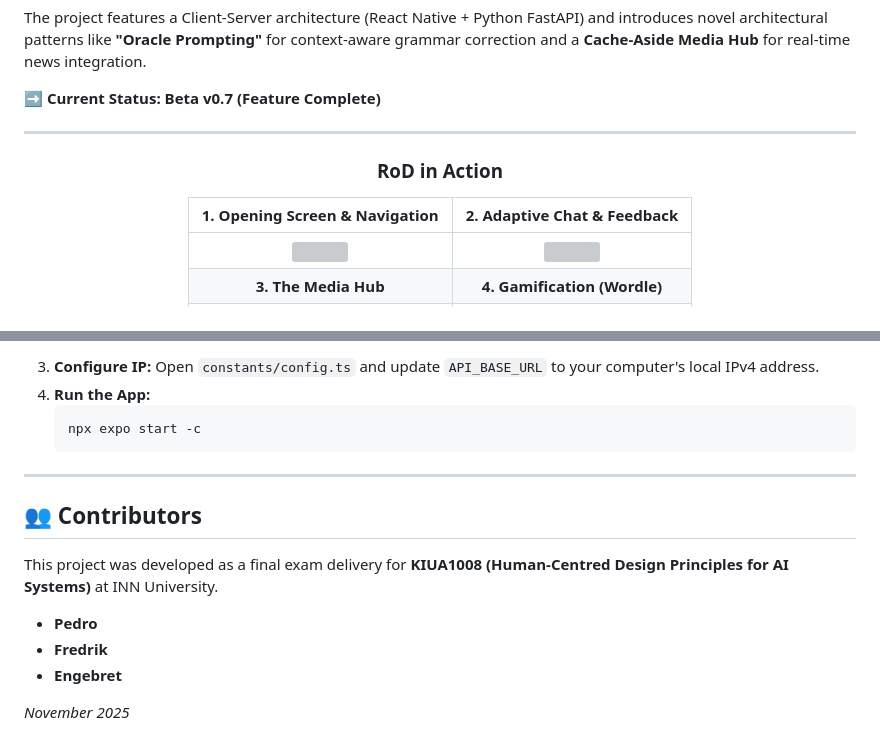
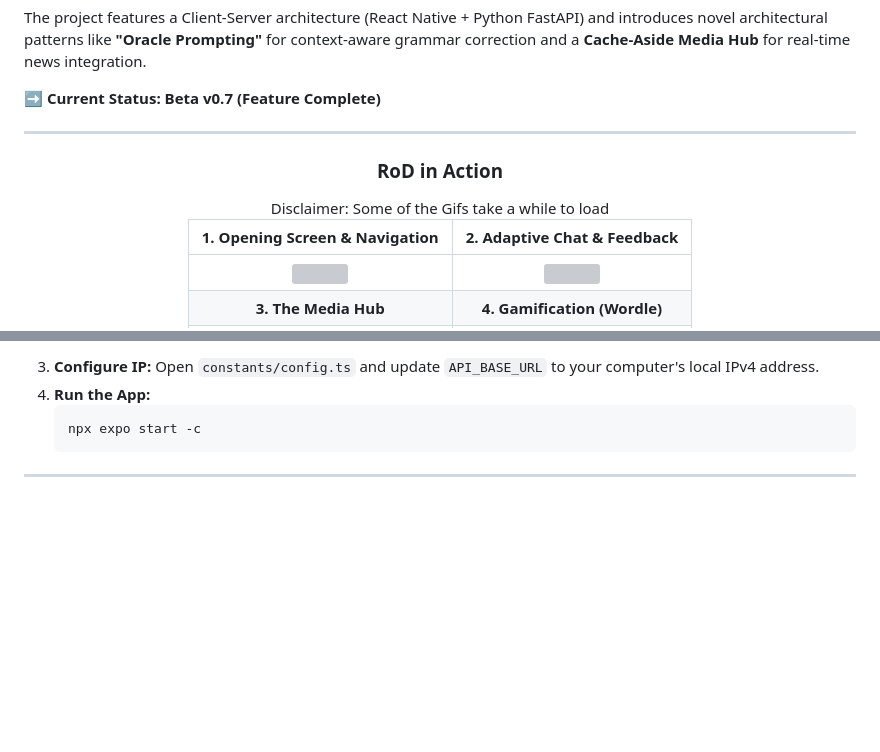
Before and after one commit to Project-RoD/Project-RoD, a Markdown page: README.md, 2 parts joined by grey strips. GitHub-like rendering; blank space fills up the shorter version; grey boxes are pictures that could not be loaded.

````diff
--- a/README.md
+++ b/README.md
@@ -11,6 +11,7 @@ The project features a Client-Server architecture (React Native + Python FastAPI
 <div align="center">
 
 <h3>RoD in Action</h3>
+Disclaimer: Some of the Gifs take a while to load
 
 | **1. Opening Screen & Navigation** | **2. Adaptive Chat & Feedback** |
 |:---:|:---:|
@@ -100,14 +101,3 @@ You need **Two Terminals** to run this project (one for Backend, one for Fronten
     ```
 
 ---
-
-## 👥 Contributors
-
-This project was developed as a final exam delivery for **KIUA1008 (Human-Centred Design Principles for AI Systems)** at INN University.
-
-* **Pedro**
-* **Fredrik**
-* **Engebret**
-
-
-*November 2025*
````
